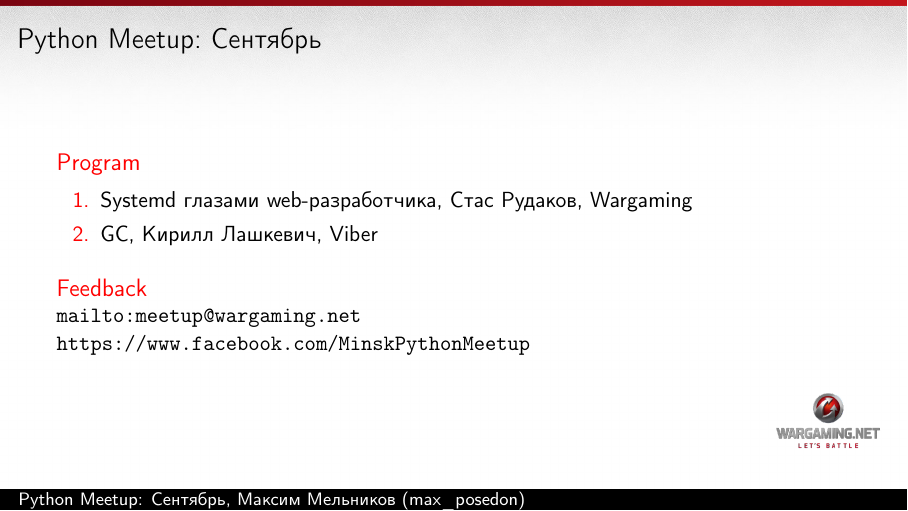
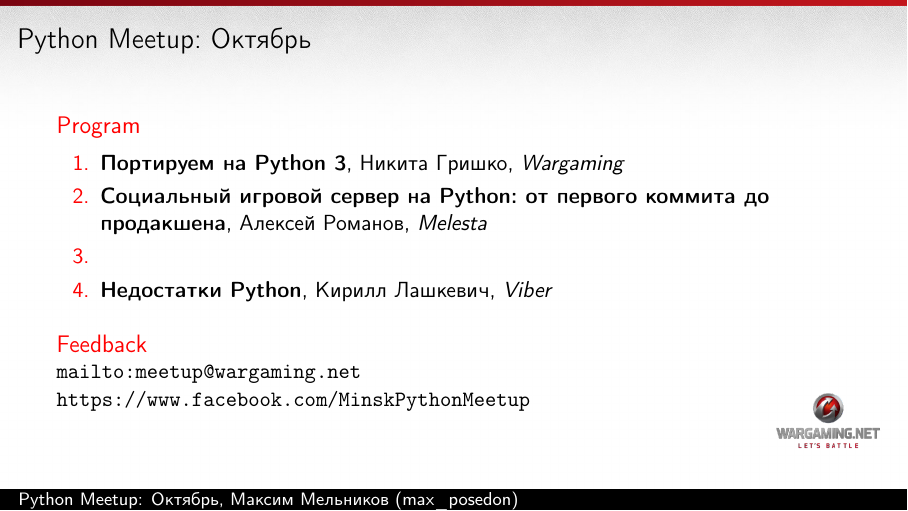
Before and after one commit to max-posedon/talk-python-meetup, LaTeX slides (python-meetup.tex): the whole page. Compiled offline with pdfLaTeX.

Commit message:
Python Meetup: October

```diff
--- a/python-meetup.tex
+++ b/python-meetup.tex
@@ -35,17 +35,19 @@
 
 \begin{document}
 
-\title{Python Meetup: Сентябрь}
+\title{Python Meetup: Октябрь}
 \author{Максим Мельников (max\_posedon)}
 \date{}
 
 \usebackgroundtemplate{\includegraphics[width=\paperwidth]{wg-bg.jpg}}
-\begin{frame}{Python Meetup: Сентябрь}
+\begin{frame}{\inserttitle}
     \begin{block}{Program}
     \begin{enumerate}
-        \item Systemd глазами web-разработчика, Стас Рудаков, Wargaming
-        \item GC, Кирилл Лашкевич, Viber
-    \end{enumerate}
+        \item \textbf{Портируем на Python 3}, Никита Гришко, \textit{Wargaming}
+        \item \textbf{Социальный игровой сервер на Python: от первого коммита до продакшена}, Алексей Романов, \textit{Melesta}
+        \item
+        \item \textbf{Недостатки Python}, Кирилл Лашкевич, \textit{Viber}
+        \end{enumerate}
     \end{block}
 
     \begin{block}{Feedback}
```
Also changed, not shown: python-meetup.pdf.
